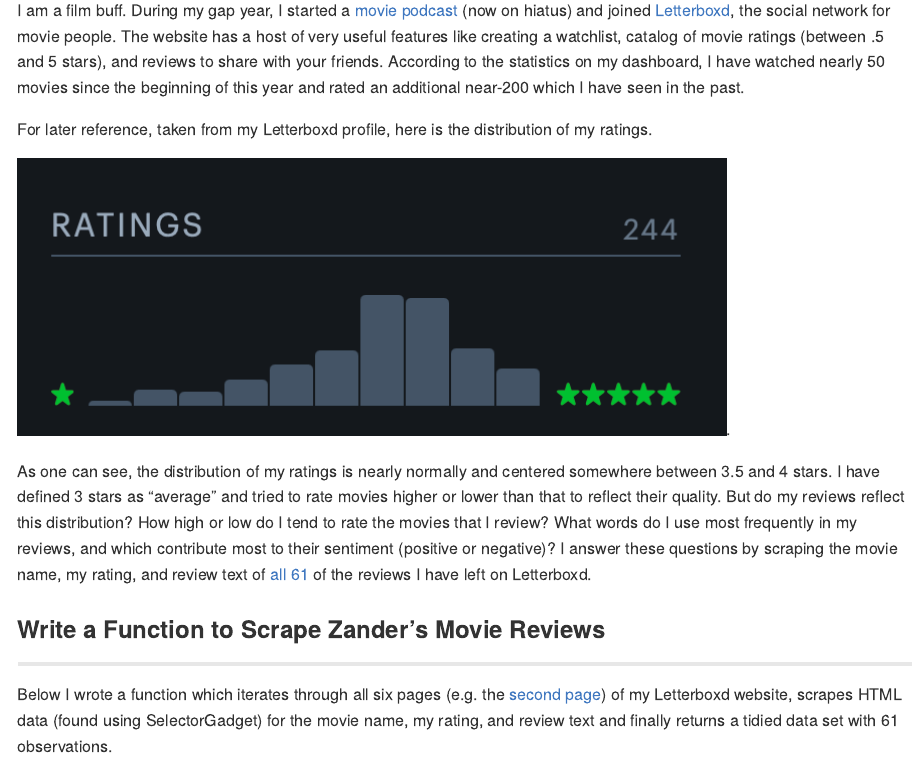
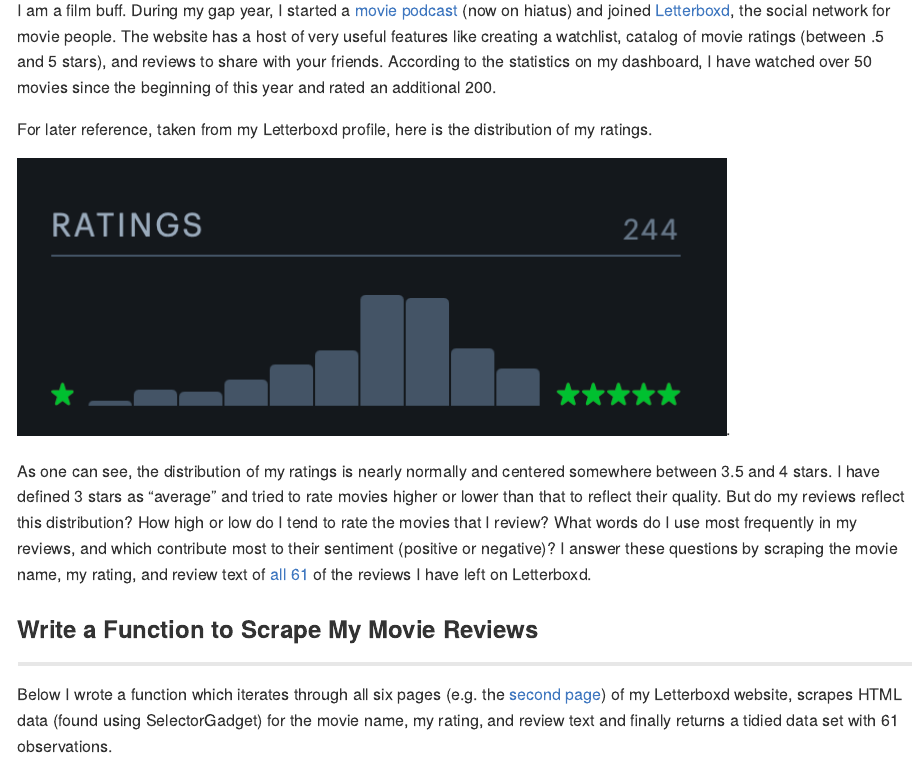
Before and after one commit to zanderarnao/Letterboxd-Reviews, an R Markdown document (letterboxd.Rmd): the page in a window 1100 px wide, from 270 px down. Rendered offline with R 4.5, knitr and Pandoc, with nearby package versions; some code elsewhere in the file could not run offline.

Commit message:
updated report document

```diff
--- a/letterboxd.Rmd
+++ b/letterboxd.Rmd
@@ -18,7 +18,7 @@
 
 ***
 
-I am a film buff. During my gap year, I started a [movie podcast](https://sarcasmaholiccinema.buzzsprout.com/) (now on hiatus) and joined [Letterboxd](https://letterboxd.com/arnaoz/), the social network for movie people. The website has a host of very useful features like creating a watchlist, catalog of movie ratings (between .5 and 5 stars), and reviews to share with your friends. According to the statistics on my dashboard, I have watched nearly 50 movies since the beginning of this year and rated an additional near-200 which I have seen in the past.
+I am a film buff. During my gap year, I started a [movie podcast](https://sarcasmaholiccinema.buzzsprout.com/) (now on hiatus) and joined [Letterboxd](https://letterboxd.com/arnaoz/), the social network for movie people. The website has a host of very useful features like creating a watchlist, catalog of movie ratings (between .5 and 5 stars), and reviews to share with your friends. According to the statistics on my dashboard, I have watched over 50 movies since the beginning of this year and rated an additional 200.
 
 For later reference, taken from my Letterboxd profile, here is the distribution of my ratings.
 
@@ -26,7 +26,7 @@
 
 As one can see, the distribution of my ratings is nearly normally and centered somewhere between 3.5 and 4 stars. I have defined 3 stars as "average" and tried to rate movies higher or lower than that to reflect their quality. But do my reviews reflect this distribution? How high or low do I tend to rate the movies that I review? What words do I use most frequently in my reviews, and which contribute most to their sentiment (positive or negative)? I answer these questions by scraping the movie name, my rating, and review text of [all 61](https://letterboxd.com/arnaoz/films/reviews/) of the reviews I have left on Letterboxd.
 
-### Write a Function to Scrape Zander's Movie Reviews
+### Write a Function to Scrape My Movie Reviews
 
 ***
 
```
Also changed, not shown: letterboxd.Rmd (4 more changed lines).
